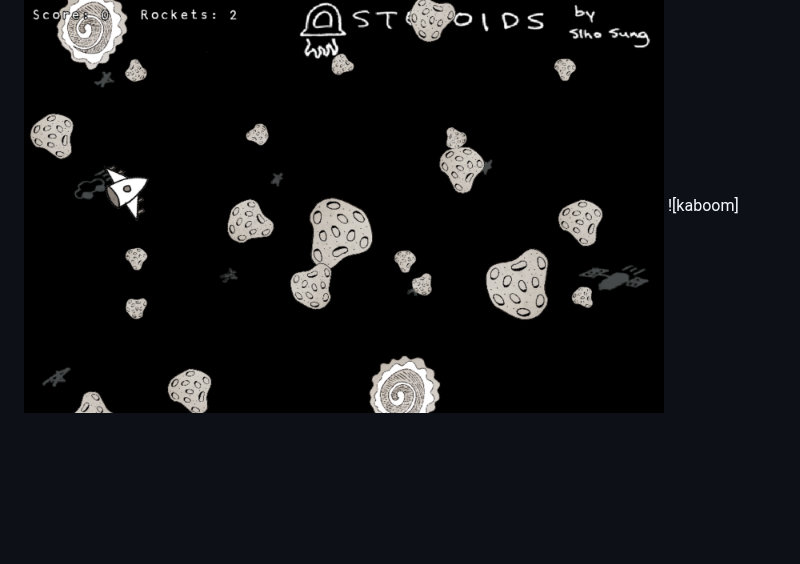
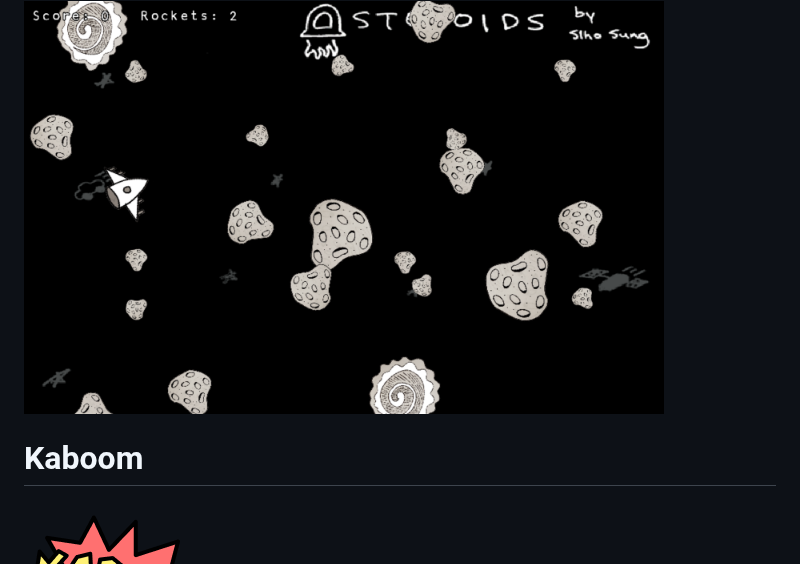
Before and after one commit to siho321/Asteroid_New, a Markdown page: README.md, the part around the change. GitHub-like rendering; blank space fills up the shorter version.

```diff
--- a/README.md
+++ b/README.md
@@ -1,5 +1,7 @@
 # Asteroid New
 <img src="asteroid2.png" width="640">
+
+# Kaboom
 ![kaboom](learn/kaboom.png)
 Welcome! Kaboom is a JavaScript library that helps you make games fast and fun :D
 
```
